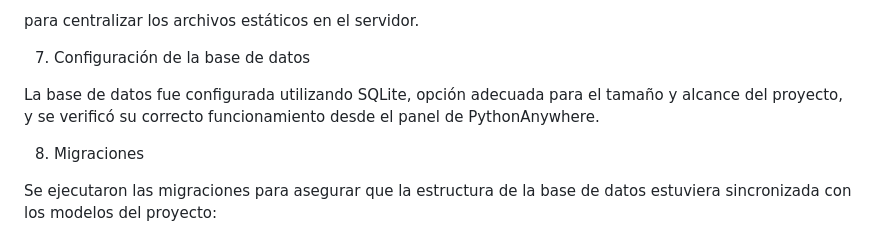
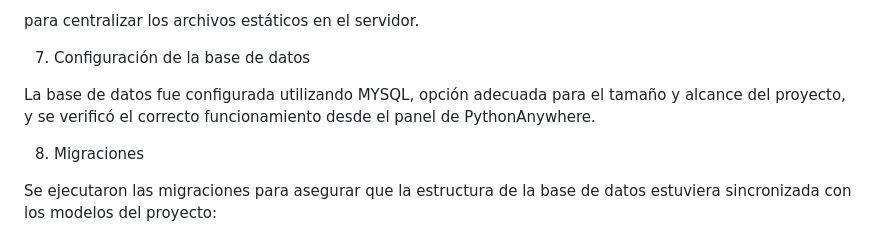
Before and after one commit to alejandro-quiceno96/EventSoft, a Markdown page: README.md, the part around the change. Rendered like a GitHub page.

```diff
--- a/README.md
+++ b/README.md
@@ -166,7 +166,7 @@ para centralizar los archivos estáticos en el servidor.
 
 7. Configuración de la base de datos
 
-La base de datos fue configurada utilizando SQLite, opción adecuada para el tamaño y alcance del proyecto, y se verificó su correcto funcionamiento desde el panel de PythonAnywhere.
+La base de datos fue configurada utilizando MYSQL, opción adecuada para el tamaño y alcance del proyecto, y se verificó el correcto funcionamiento desde el panel de PythonAnywhere.
 
 8. Migraciones
 
```
